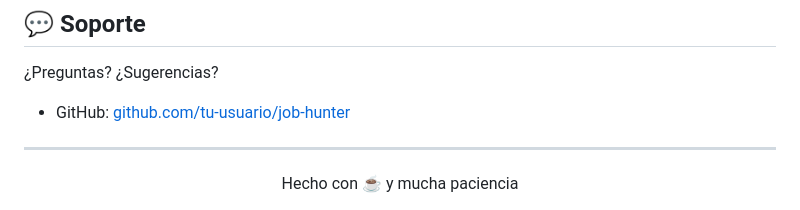
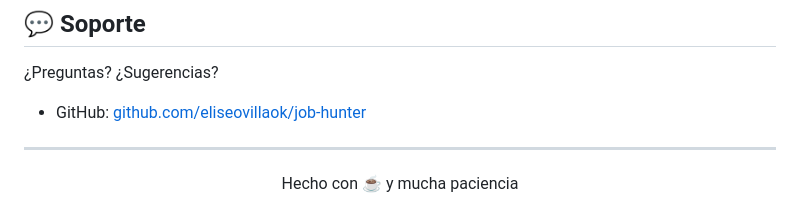
Before and after one commit to eliseovillaok/job-hunter, a Markdown page: README.md, the part around the change. Drawn GitHub-style.

```diff
--- a/README.md
+++ b/README.md
@@ -396,7 +396,7 @@ MIT — libre para usar, modificar y distribuir.
 ## 💬 Soporte
 
 ¿Preguntas? ¿Sugerencias?
-- GitHub: [github.com/tu-usuario/job-hunter](https://github.com/eliseovillaok/job-hunter)
+- GitHub: [github.com/eliseovillaok/job-hunter](https://github.com/eliseovillaok/job-hunter)
 
 ---
 
```
